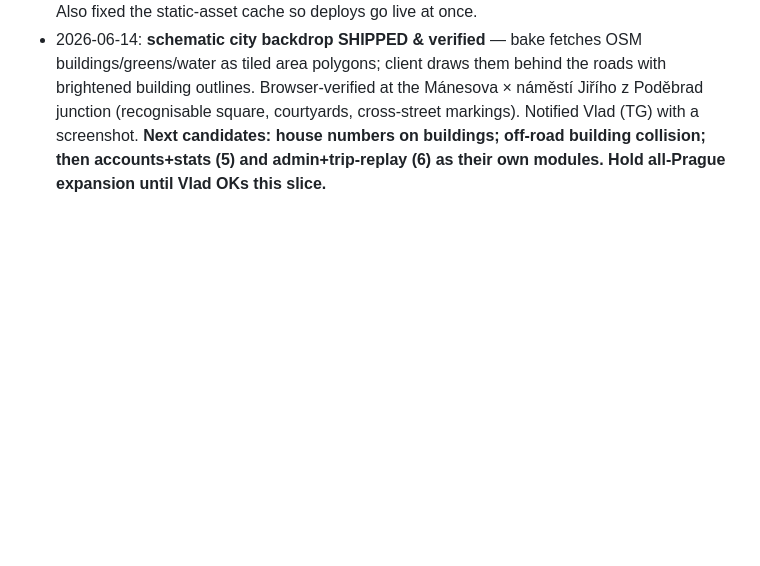
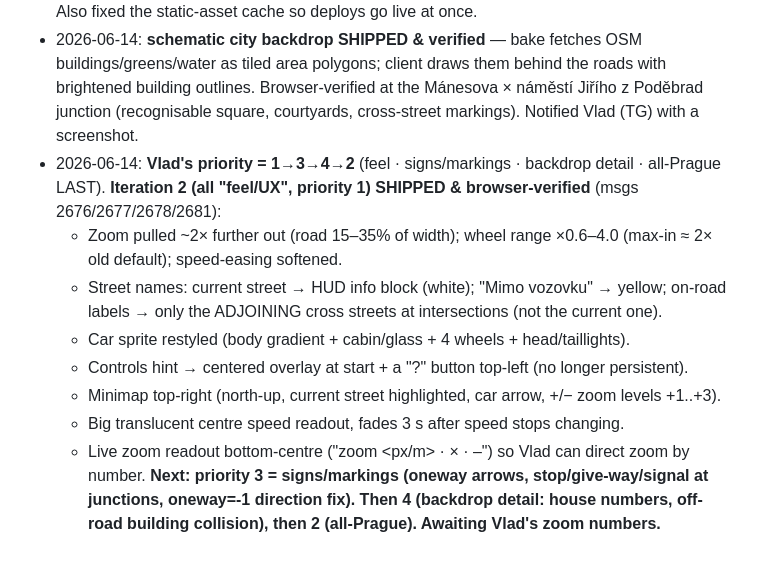
Before and after one commit to non4me/car-sim, a Markdown page: docs/plans/realmap-sim-plan.md, the part around the change. Drawn GitHub-style; blank space fills up the shorter version.

Commit message:
Plan: record iteration-2 HUD/feel batch done; priority 1->3->4->2, next = signs/markings

```diff
--- a/docs/plans/realmap-sim-plan.md
+++ b/docs/plans/realmap-sim-plan.md
@@ -97,5 +97,16 @@ each independently testable.
 - 2026-06-14: **schematic city backdrop SHIPPED & verified** — bake fetches OSM buildings/greens/water as tiled
   area polygons; client draws them behind the roads with brightened building outlines. Browser-verified at the
   Mánesova × náměstí Jiřího z Poděbrad junction (recognisable square, courtyards, cross-street markings). Notified
-  Vlad (TG) with a screenshot. **Next candidates: house numbers on buildings; off-road building collision; then
-  accounts+stats (5) and admin+trip-replay (6) as their own modules. Hold all-Prague expansion until Vlad OKs this slice.**
+  Vlad (TG) with a screenshot.
+- 2026-06-14: **Vlad's priority = 1→3→4→2** (feel · signs/markings · backdrop detail · all-Prague LAST).
+  **Iteration 2 (all "feel/UX", priority 1) SHIPPED & browser-verified** (msgs 2676/2677/2678/2681):
+  - Zoom pulled ~2× further out (road 15–35% of width); wheel range ×0.6–4.0 (max-in ≈ 2× old default); speed-easing softened.
+  - Street names: current street → HUD info block (white); "Mimo vozovku" → yellow; on-road labels → only the
+    ADJOINING cross streets at intersections (not the current one).
+  - Car sprite restyled (body gradient + cabin/glass + 4 wheels + head/taillights).
+  - Controls hint → centered overlay at start + a "?" button top-left (no longer persistent).
+  - Minimap top-right (north-up, current street highlighted, car arrow, +/− zoom levels +1..+3).
+  - Big translucent centre speed readout, fades 3 s after speed stops changing.
+  - Live zoom readout bottom-centre ("zoom <px/m> · ×<mult> · <lo>–<hi>") so Vlad can direct zoom by number.
+  **Next: priority 3 = signs/markings (oneway arrows, stop/give-way/signal at junctions, oneway=-1 direction fix).
+  Then 4 (backdrop detail: house numbers, off-road building collision), then 2 (all-Prague). Awaiting Vlad's zoom numbers.**
```
